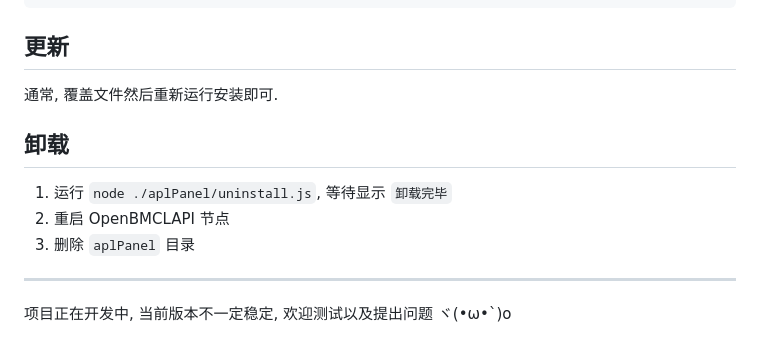
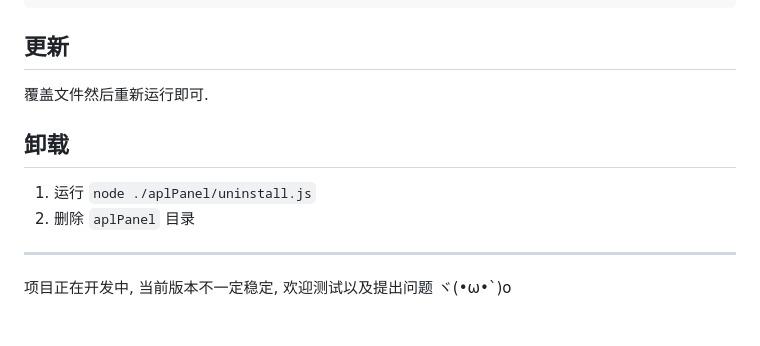
Before and after one commit to ApliNi/aplPanel, a Markdown page: README.md, the part around the change. Drawn GitHub-style.

Commit message:
更新自述文件

````diff
--- a/README.md
+++ b/README.md
@@ -112,12 +112,11 @@ sslCert = env.get('SSL_CERT').asString();
 ```
 
 ## 更新
-通常, 覆盖文件然后重新运行安装即可.
+覆盖文件然后重新运行即可.
 
 ## 卸载
-1. 运行 `node ./aplPanel/uninstall.js`, 等待显示 `卸载完毕`
-2. 重启 OpenBMCLAPI 节点
-3. 删除 `aplPanel` 目录
+1. 运行 `node ./aplPanel/uninstall.js`
+2. 删除 `aplPanel` 目录
 
 ---
 
````
